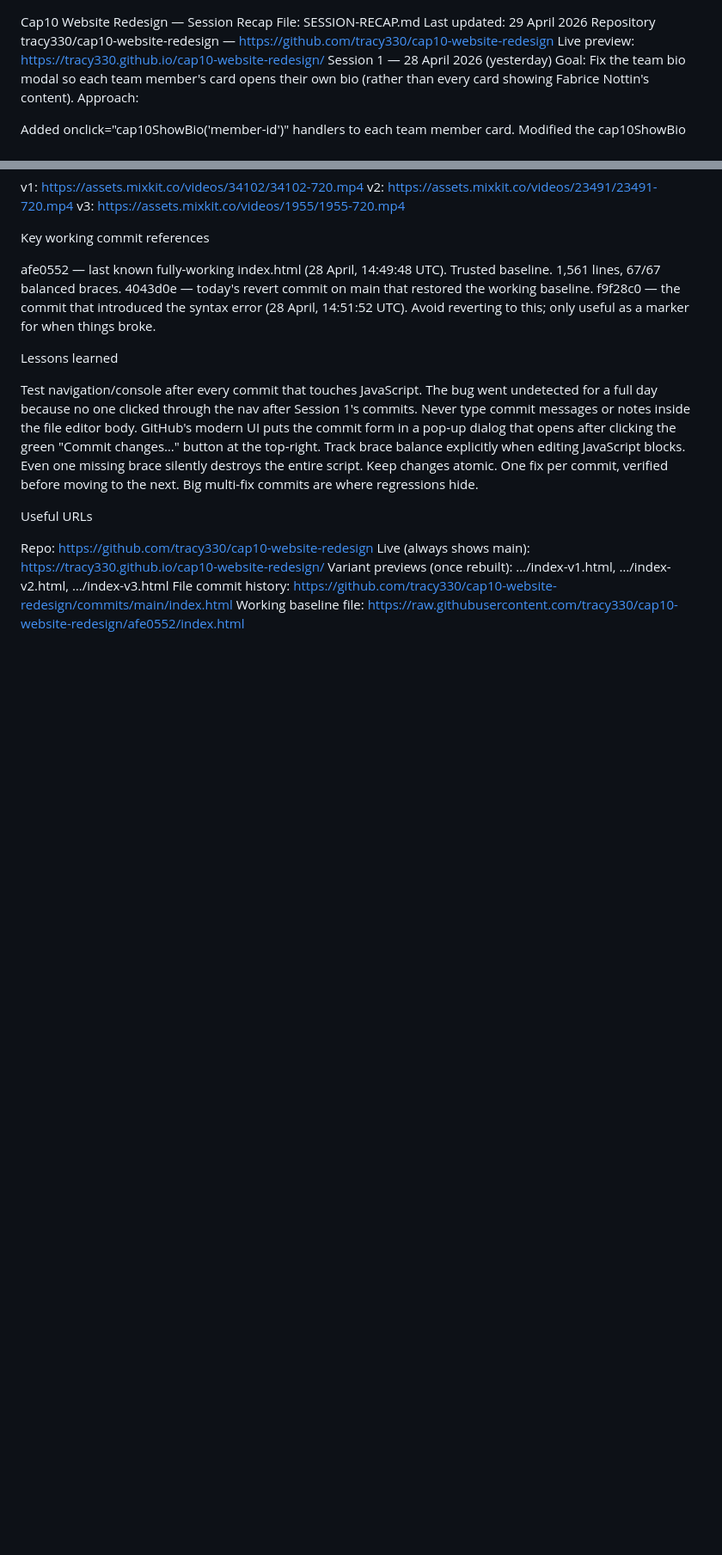
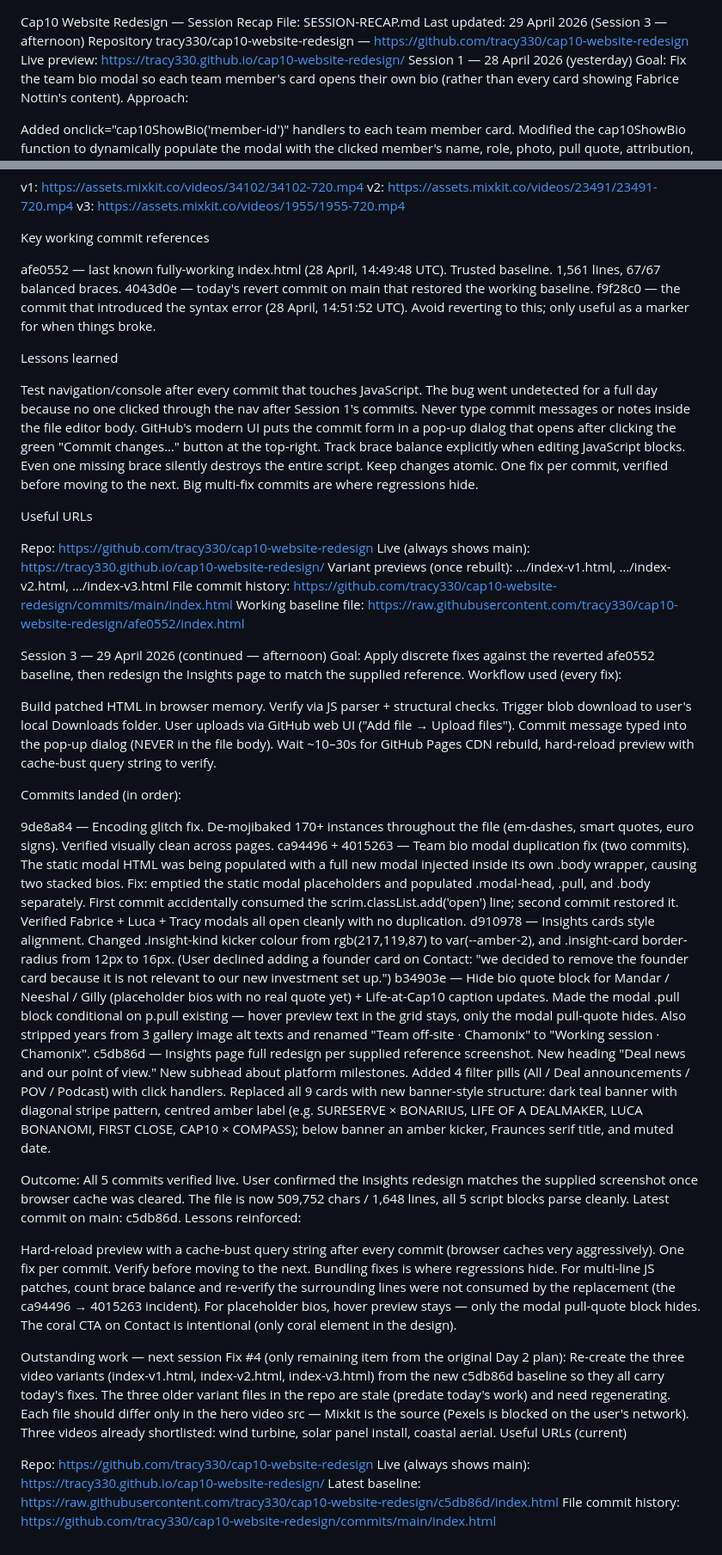
Before and after one commit to tracy330/Cap10prototype, a Markdown page: SESSION-RECAP.md, 2 parts joined by grey strips. Shown at 86% size. Drawn GitHub-style; blank space fills up the shorter version.

Commit message:
Update SESSION-RECAP.md with Session 3 progress

```diff
--- a/SESSION-RECAP.md
+++ b/SESSION-RECAP.md
@@ -1,6 +1,6 @@
 Cap10 Website Redesign — Session Recap
 File: SESSION-RECAP.md
-Last updated: 29 April 2026
+Last updated: 29 April 2026 (Session 3 — afternoon)
 Repository
 tracy330/cap10-website-redesign — https://github.com/tracy330/cap10-website-redesign
 Live preview: https://tracy330.github.io/cap10-website-redesign/
@@ -89,3 +89,41 @@ Live (always shows main): https://tracy330.github.io/cap10-website-redesign/
 Variant previews (once rebuilt): …/index-v1.html, …/index-v2.html, …/index-v3.html
 File commit history: https://github.com/tracy330/cap10-website-redesign/commits/main/index.html
 Working baseline file: https://raw.githubusercontent.com/tracy330/cap10-website-redesign/afe0552/index.html
+
+
+Session 3 — 29 April 2026 (continued — afternoon)
+Goal: Apply discrete fixes against the reverted afe0552 baseline, then redesign the Insights page to match the supplied reference.
+Workflow used (every fix):
+
+Build patched HTML in browser memory.
+Verify via JS parser + structural checks.
+Trigger blob download to user's local Downloads folder.
+User uploads via GitHub web UI ("Add file → Upload files").
+Commit message typed into the pop-up dialog (NEVER in the file body).
+Wait ~10–30s for GitHub Pages CDN rebuild, hard-reload preview with cache-bust query string to verify.
+
+Commits landed (in order):
+
+9de8a84 — Encoding glitch fix. De-mojibaked 170+ instances throughout the file (em-dashes, smart quotes, euro signs). Verified visually clean across pages.
+ca94496 + 4015263 — Team bio modal duplication fix (two commits). The static modal HTML was being populated with a full new modal injected inside its own .body wrapper, causing two stacked bios. Fix: emptied the static modal placeholders and populated .modal-head, .pull, and .body separately. First commit accidentally consumed the scrim.classList.add('open') line; second commit restored it. Verified Fabrice + Luca + Tracy modals all open cleanly with no duplication.
+d910978 — Insights cards style alignment. Changed .insight-kind kicker colour from rgb(217,119,87) to var(--amber-2), and .insight-card border-radius from 12px to 16px. (User declined adding a founder card on Contact: "we decided to remove the founder card because it is not relevant to our new investment set up.")
+b34903e — Hide bio quote block for Mandar / Neeshal / Gilly (placeholder bios with no real quote yet) + Life-at-Cap10 caption updates. Made the modal .pull block conditional on p.pull existing — hover preview text in the grid stays, only the modal pull-quote hides. Also stripped years from 3 gallery image alt texts and renamed "Team off-site · Chamonix" to "Working session · Chamonix".
+c5db86d — Insights page full redesign per supplied reference screenshot. New heading "Deal news and our point of view." New subhead about platform milestones. Added 4 filter pills (All / Deal announcements / POV / Podcast) with click handlers. Replaced all 9 cards with new banner-style structure: dark teal banner with diagonal stripe pattern, centred amber label (e.g. SURESERVE × BONARIUS, LIFE OF A DEALMAKER, LUCA BONANOMI, FIRST CLOSE, CAP10 × COMPASS); below banner an amber kicker, Fraunces serif title, and muted date.
+
+Outcome: All 5 commits verified live. User confirmed the Insights redesign matches the supplied screenshot once browser cache was cleared. The file is now 509,752 chars / 1,648 lines, all 5 script blocks parse cleanly. Latest commit on main: c5db86d.
+Lessons reinforced:
+
+Hard-reload preview with a cache-bust query string after every commit (browser caches very aggressively).
+One fix per commit. Verify before moving to the next. Bundling fixes is where regressions hide.
+For multi-line JS patches, count brace balance and re-verify the surrounding lines were not consumed by the replacement (the ca94496 → 4015263 incident).
+For placeholder bios, hover preview stays — only the modal pull-quote block hides.
+The coral CTA on Contact is intentional (only coral element in the design).
+
+Outstanding work — next session
+Fix #4 (only remaining item from the original Day 2 plan): Re-create the three video variants (index-v1.html, index-v2.html, index-v3.html) from the new c5db86d baseline so they all carry today's fixes. The three older variant files in the repo are stale (predate today's work) and need regenerating. Each file should differ only in the hero video src — Mixkit is the source (Pexels is blocked on the user's network). Three videos already shortlisted: wind turbine, solar panel install, coastal aerial.
+Useful URLs (current)
+
+Repo: https://github.com/tracy330/cap10-website-redesign
+Live (always shows main): https://tracy330.github.io/cap10-website-redesign/
+Latest baseline: https://raw.githubusercontent.com/tracy330/cap10-website-redesign/c5db86d/index.html
+File commit history: https://github.com/tracy330/cap10-website-redesign/commits/main/index.html
```
